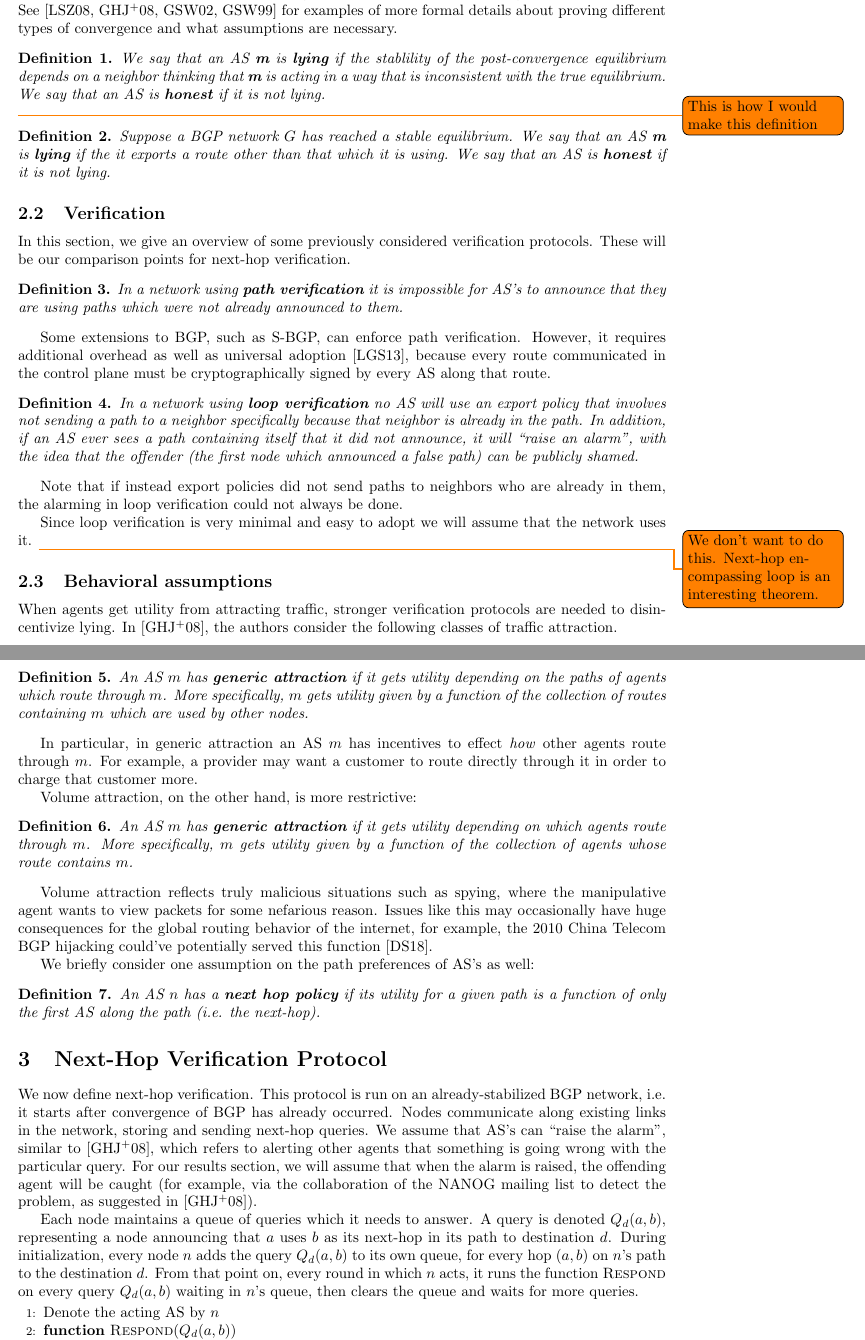
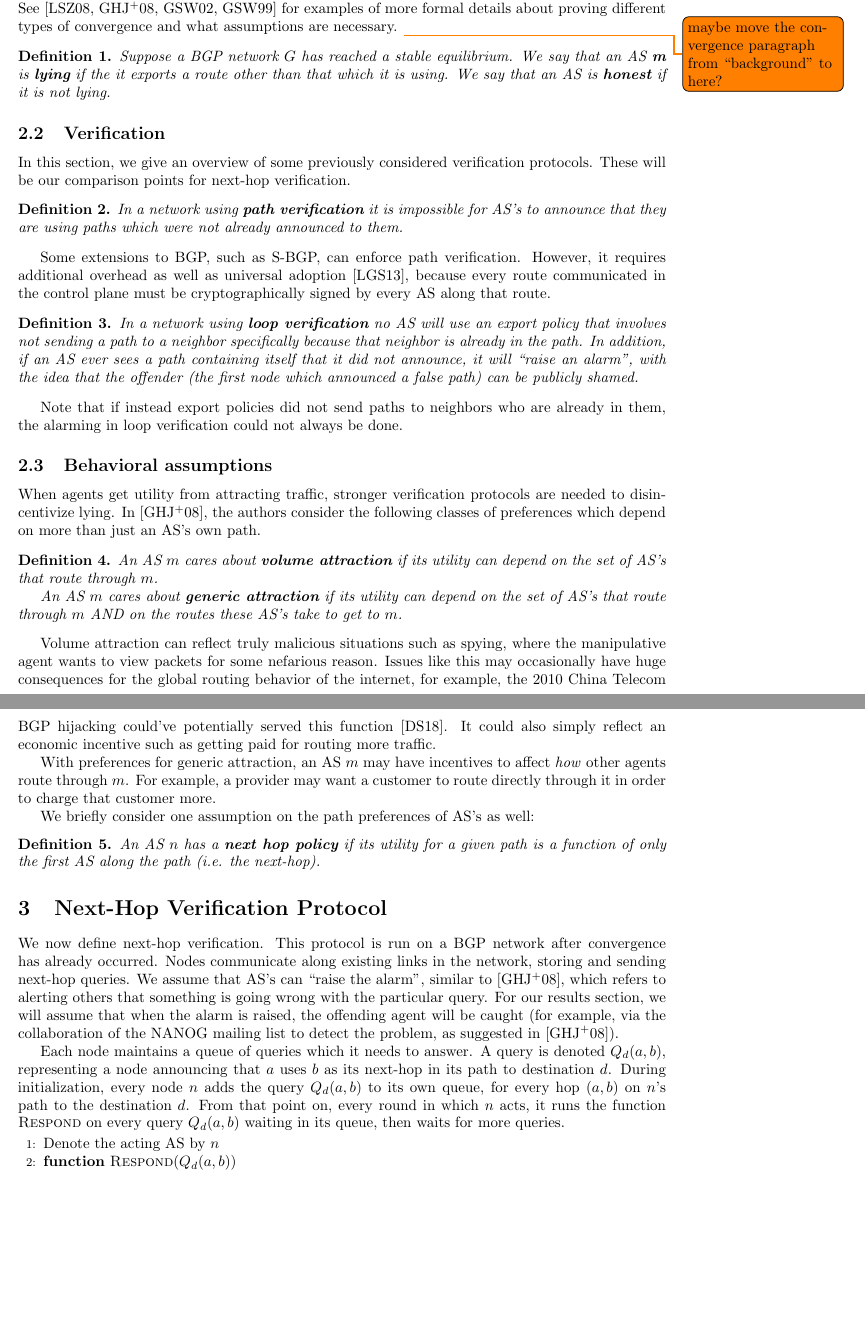
Before and after one commit to ClathomasPrime/Cs561Proj, a LaTeX paper (tex/proj.tex): two parts of pages 4 and 5 of 10, joined at a grey line, cut so that both start at the same text, the shorter picture padded with empty space. Compiled offline with pdfLaTeX.

Commit message:
minor edits, can be reverted if we want

```diff
--- a/tex/proj.tex
+++ b/tex/proj.tex
@@ -247,15 +245,8 @@
     stable solution. See \cite{RoutingGames, Attraction, StablePaths, PolicyPathVector}
     for examples of more formal details about proving different types of convergence
     and what assumptions are necessary.
+    \todo{maybe move the convergence paragraph from ``background'' to here?}
 
-    \begin{definition}
-      We say that an AS \textbf{m} is \textbf{lying} if the
-      stablility of the post-convergence equilibrium depends on a neighbor
-      thinking that \textbf{m} is acting in a way that is inconsistent with the
-      true equilibrium.
-      We say that an AS is \textbf{honest} if it is not lying.
-    \end{definition}
-    \todo{This is how I would make this definition}
     \begin{definition}
       Suppose a BGP network $G$ has reached a stable equilibrium.
       We say that an AS \textbf{m} is \textbf{lying} if the
@@ -293,43 +284,32 @@
     Note that if instead export policies did not send paths to neighbors who are
     already in them, the alarming in loop verification could not always be done.
 
-    Since loop verification is very minimal and easy to adopt we will assume that
-    the network uses it.
-    \todo{
-      We don't want to do this. Next-hop encompassing loop is an interesting
-      theorem.
-    }
-
   \subsection{Behavioral assumptions}
     When agents get utility from attracting traffic, stronger verification
     protocols are needed to disincentivize lying.
     In \cite{Attraction}, the authors consider the following classes of
-    traffic attraction.
+    preferences which depend on more than just an AS's own path.
 
     \begin{definition}
-      An AS $m$ has \textbf{generic attraction} if it gets utility depending on
-      the paths of agents which route through $m$.
-      More specifically, $m$ gets utility given by a function of the
-      collection of routes containing $m$ which are used by other nodes.
-    \end{definition}
-    In particular, in generic attraction an AS $m$ has incentives to effect
-    \emph{how} other agents route through $m$.
-    For example, a provider may want a customer to route directly through it
-    in order to charge that customer more.
+      An AS $m$ cares about \textbf{volume attraction} if its utility can depend on
+      the set of AS's that route through $m$.
 
-    Volume attraction, on the other hand, is more restrictive:
-    \begin{definition}
-      An AS $m$ has \textbf{generic attraction} if it gets utility depending on
-      which agents route through $m$.
-      More specifically, $m$ gets utility given by a function of the
-      collection of agents whose route contains $m$.
-    \end{definition}
-    Volume attraction reflects truly malicious situations such as spying,
+      An AS $m$ cares about \textbf{generic attraction} if its utility can depend on
+      the set of AS's that route through $m$ AND on the routes these AS's take to get to $m$.
+      \end{definition}
+
+    Volume attraction can reflect truly malicious situations such as spying,
     where the manipulative agent wants to view packets for some nefarious
     reason. Issues like this may occasionally have huge consequences for the
     global routing behavior of the internet, for example, the 2010
     China Telecom BGP hijacking could've potentially served this function
-    \cite{ChinaHijack}.
+    \cite{ChinaHijack}. It could also simply reflect an economic incentive such as
+    getting paid for routing more traffic.
+
+    With preferences for generic attraction, an AS $m$ may have incentives to affect
+    \emph{how} other agents route through $m$.
+    For example, a provider may want a customer to route directly through it
+    in order to charge that customer more.
 
     We briefly consider one assumption on the path preferences of AS's as well:
     \begin{definition}
@@ -344,11 +324,10 @@
   % occurred we assume that none of the other AS's have an incentive to lie or even
   % to hide information they know.
   We now define next-hop verification.
-  This protocol is run on an already-stabilized BGP network,
-  i.e. it starts after convergence of BGP has already occurred.
+  This protocol is run on a BGP network after convergence has already occurred.
   Nodes communicate along existing links in the network, storing and sending
   next-hop queries. We assume that AS's can ``raise the alarm'', similar to
-  \cite{Attraction}, which refers to alerting other agents that something
+  \cite{Attraction}, which refers to alerting others that something
   is going wrong with the particular query. For our results section,
   we will assume that when the alarm is raised, the offending agent will be
   caught (for example, via the collaboration of the NANOG mailing list to detect
@@ -360,8 +339,7 @@
   During initialization, every node $n$ adds the query $Q_d(a,b)$ to its own
   queue, for every hop $(a,b)$ on $n$'s path to the destination $d$.
   From that point on, every round in which $n$ acts, it runs the function
-  {\sc Respond} on every query $Q_d(a,b)$ waiting in $n$'s queue, then clears
-  the queue and waits for more queries.
+  {\sc Respond} on every query $Q_d(a,b)$ waiting in its queue, then waits for more queries.
 
   \begin{algorithmic}[1]
     \State Denote the acting AS by $n$
```
Also changed, not shown: tex/proj.pdf, tex/proj.tex (34 more changed lines).
